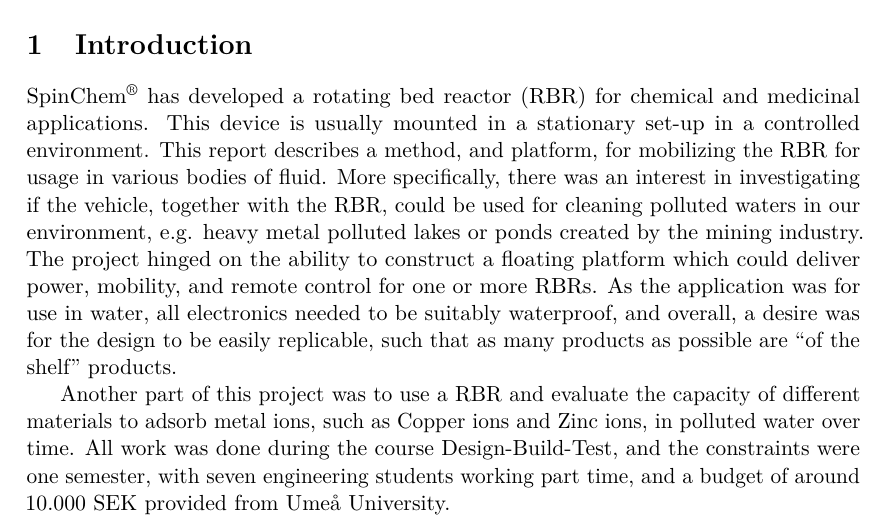
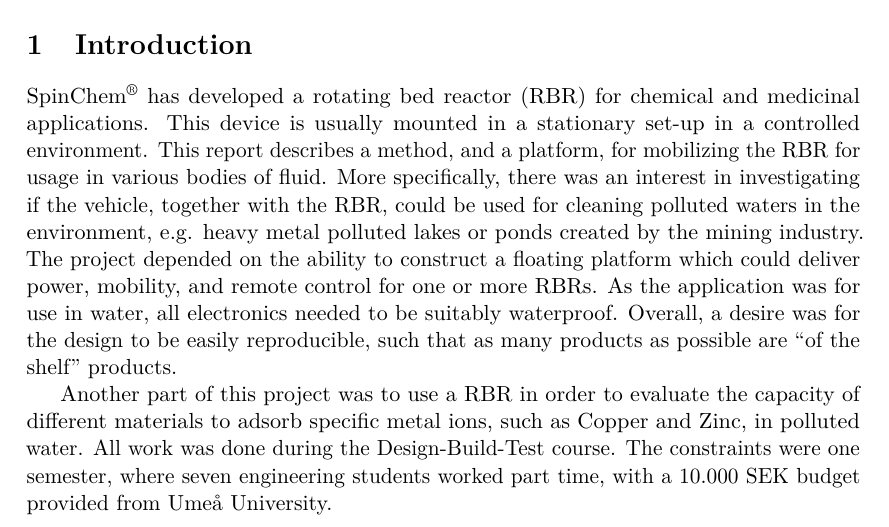
Before and after one commit to dbt-grupp-5/rapport, a LaTeX paper (document.tex, which reads introduction.tex): part of page 4 of 30, cut so that both start at the same text. Compiled offline with pdfLaTeX.

Commit message:
Fixat grammatik i introduktionen

```diff
--- a/introduction.tex
+++ b/introduction.tex
@@ -2,19 +2,18 @@
 
 SpinChem\textsuperscript{\textregistered} has developed a rotating bed reactor (RBR) for chemical and medicinal
 applications. This device is usually mounted in a stationary set-up in a
-controlled environment. This report describes a method, and platform, for
+controlled environment. This report describes a method, and a platform, for
 mobilizing the RBR for usage in various bodies of fluid. More specifically,
 there was an interest in investigating if the vehicle, together with the RBR,
-could be used for cleaning polluted waters in our environment, e.g. heavy metal
-polluted lakes or ponds created by the mining industry. The project hinged on
+could be used for cleaning polluted waters in the environment, e.g. heavy metal
+polluted lakes or ponds created by the mining industry. The project depended on
 the ability to construct a floating platform which could deliver power,
 mobility, and remote control for one or more RBRs. As the application was for
-use in water, all electronics needed to be suitably waterproof, and overall, a
-desire was for the design to be easily replicable, such that as many products as
+use in water, all electronics needed to be suitably waterproof. Overall, a
+desire was for the design to be easily reproducible, such that as many products as
 possible are ``of the shelf'' products.
 
-Another part of this project was to use a RBR and evaluate the capacity of
-different materials to adsorb metal ions, such as Copper ions and Zinc ions, in
-polluted water over time. All work was done during the course Design-Build-Test,
-and the constraints were one semester, with seven engineering students working
-part time, and a budget of around 10.000 SEK provided from Umeå University.
+Another part of this project was to use a RBR in order to evaluate the capacity of
+different materials to adsorb specific metal ions, such as Copper and Zinc, in
+polluted water. All work was done during the Design-Build-Test course. The constraints were one semester, where seven engineering students worked
+part time, with a 10.000 SEK budget provided from Umeå University.
```
